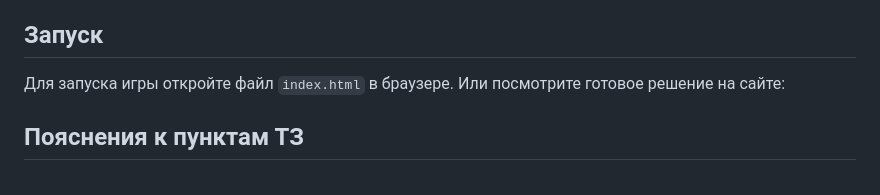
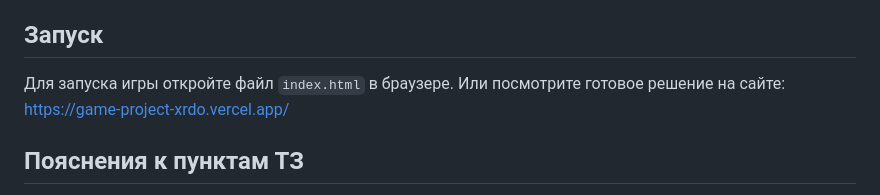
Before and after one commit to IvanShulga72/GameProject, a Markdown page: README.md, the part around the change. GitHub-like rendering.

Commit message:
Update README.md add link for site

```diff
--- a/README.md
+++ b/README.md
@@ -32,7 +32,7 @@
 
 ## Запуск
 
-Для запуска игры откройте файл `index.html` в браузере. Или посмотрите готовое решение на сайте:
+Для запуска игры откройте файл `index.html` в браузере. Или посмотрите готовое решение на сайте: https://game-project-xrdo.vercel.app/
 
 ## Пояснения к пунктам ТЗ
 
```
